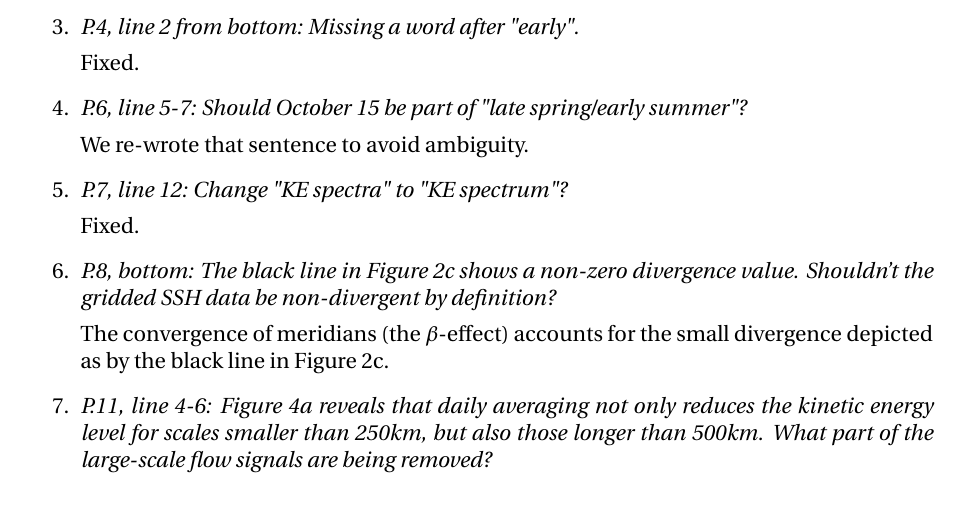
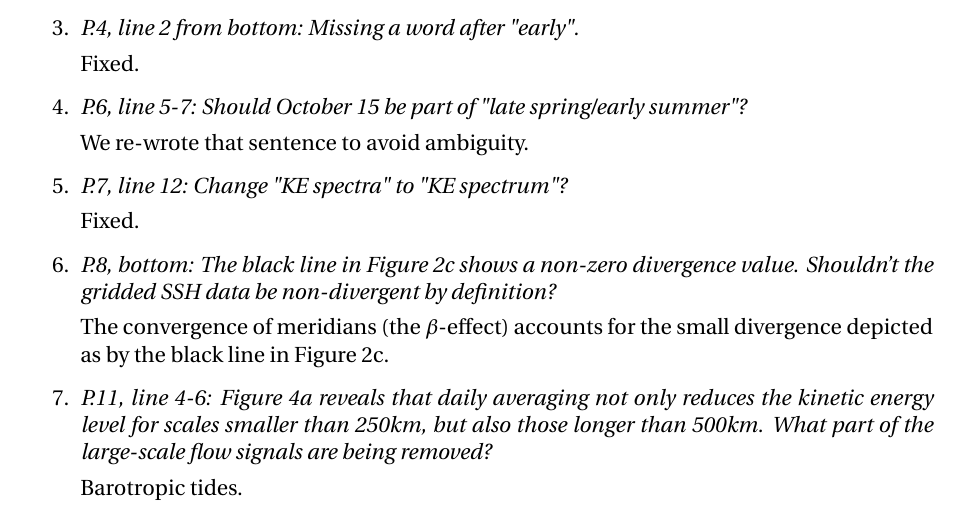
Before and after one commit to cesar-rocha/UpperOceanSeasonality, a LaTeX document (writeup/RochatEtal_ResponseToReviewers.tex): part of page 1 of 7, cut so that both start at the same text. Compiled offline with pdfLaTeX.

Commit message:
Minor addition

```diff
--- a/writeup/RochatEtal_ResponseToReviewers.tex
+++ b/writeup/RochatEtal_ResponseToReviewers.tex
@@ -116,6 +116,8 @@ Fixed.
 \item {\it P.11, line 4-6: Figure 4a reveals that daily averaging not only reduces the
       kinetic energy level for scales smaller than 250km, but also those longer
       than 500km. What part of the large-scale flow signals are being removed?}
+
+  Barotropic tides.
 
 \end{enumerate}
 
```
Also changed, not shown: writeup/RochatEtal_ResponseToReviewers.pdf.
